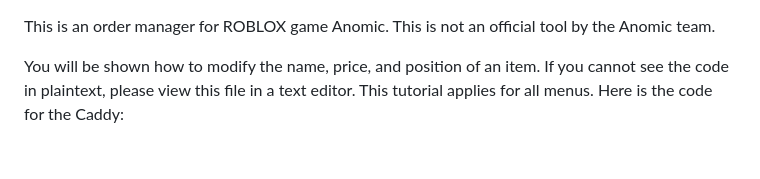
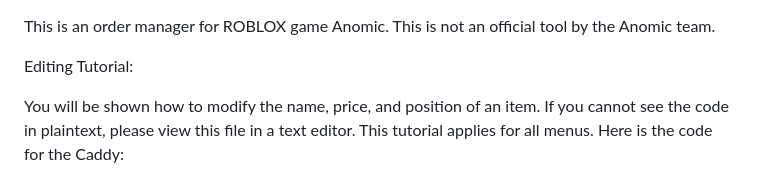
Before and after one commit to LucasAPerson/UNOFFICIAL-ROBLOX-Anomic-Order-Manager, a Markdown page: README.md, the part around the change. Drawn GitHub-style; blank space fills up the shorter version.

```diff
--- a/README.md
+++ b/README.md
@@ -1,4 +1,9 @@
 This is an order manager for ROBLOX game Anomic. This is not an official tool by the Anomic team.
+
+
+
+
+Editing Tutorial:
 
 You will be shown how to modify the name, price, and position of an item. If you cannot see the code in plaintext, please view this file in a text editor.
 This tutorial applies for all menus. Here is the code for the Caddy:
```
